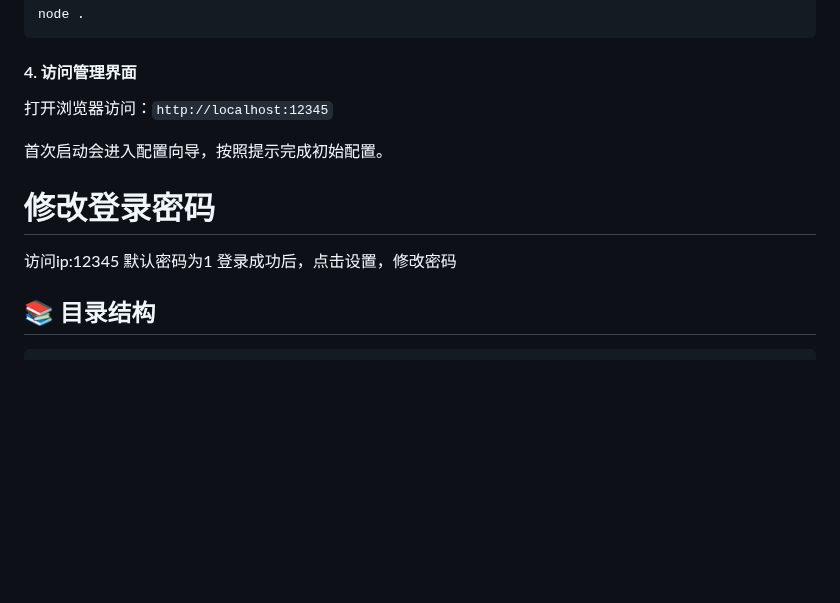
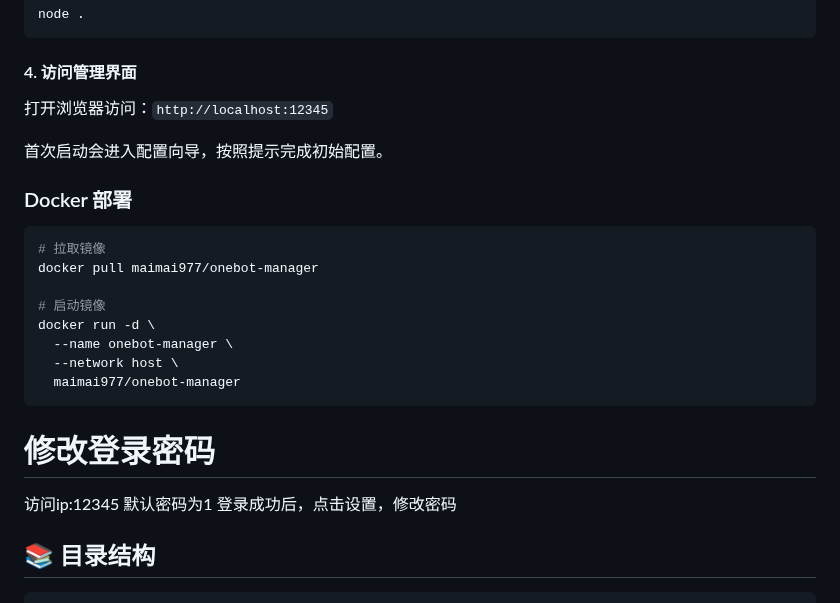
Before and after one commit to xhzngm/onebot-manager, a Markdown page: README.md, the part around the change. Drawn GitHub-style; blank space fills up the shorter version.

Commit message:
Update README.md
Signed-off-by: maimai <127184211+xhzngm@users.noreply.github.com>

````diff
--- a/README.md
+++ b/README.md
@@ -97,11 +97,22 @@ node .
 
 首次启动会进入配置向导，按照提示完成初始配置。
 
+### Docker 部署
+
+```bash
+# 拉取镜像
+docker pull maimai977/onebot-manager
+
+# 启动镜像
+docker run -d \
+  --name onebot-manager \
+  --network host \
+  maimai977/onebot-manager
+```
 # 修改登录密码
 访问ip:12345
 默认密码为1
 登录成功后，点击设置，修改密码
-
 ## 📚 目录结构
 
 ```
````
